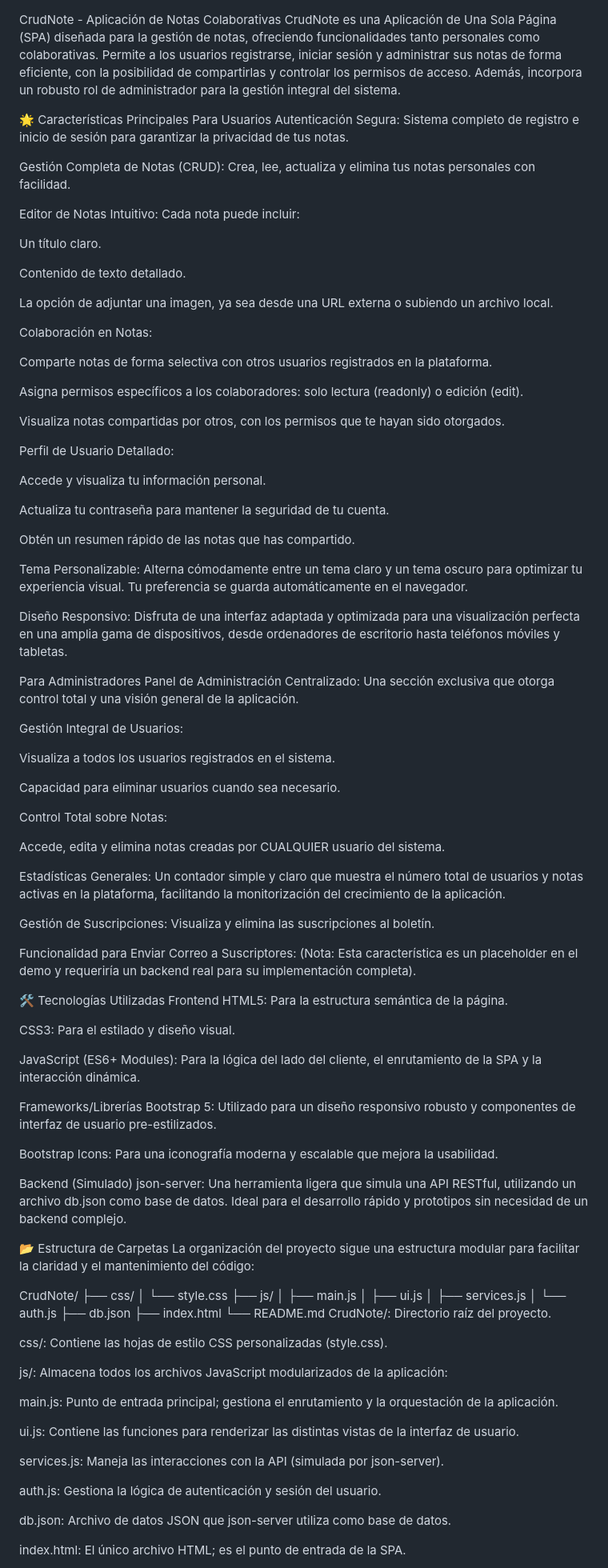
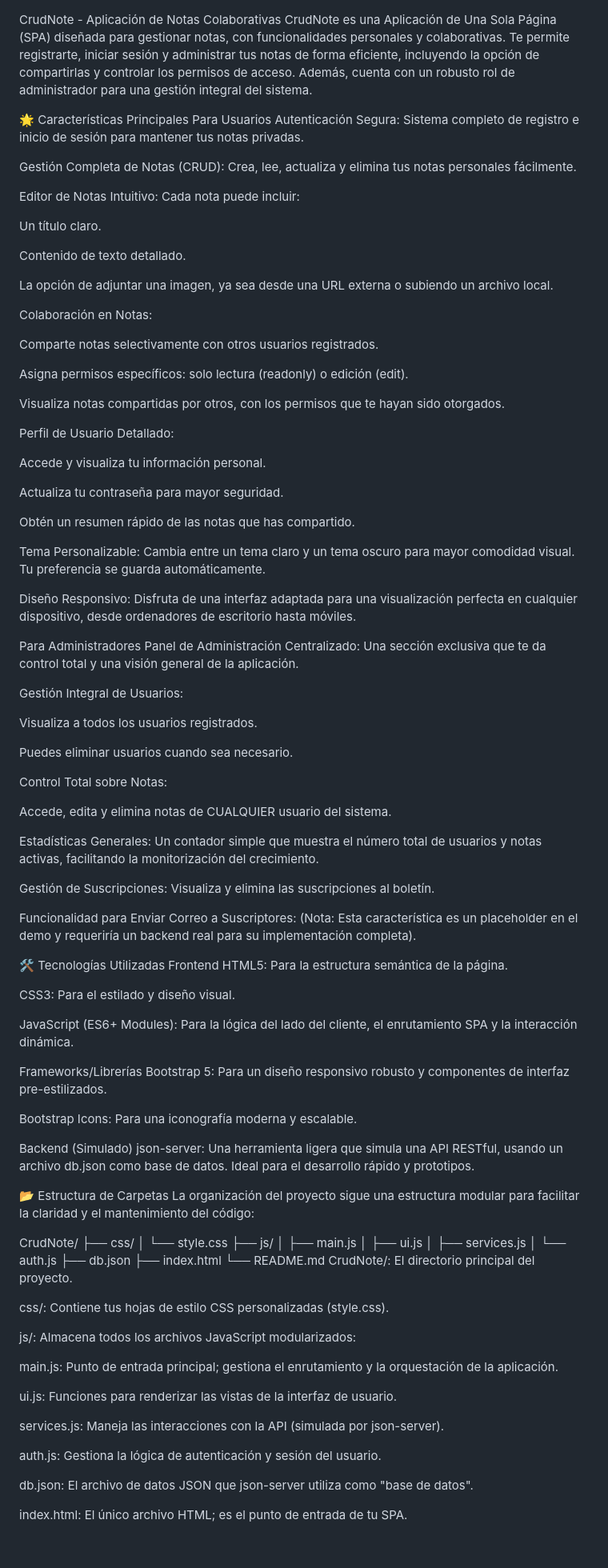
Before and after one commit to Abrahan1194/CRUD-completo, a Markdown page: README.md, the part around one of its changes. Shown at 80% size. Rendered like a GitHub page; blank space fills up the shorter version.

```diff
--- a/README.md
+++ b/README.md
@@ -1,11 +1,11 @@
 CrudNote - Aplicación de Notas Colaborativas
-CrudNote es una Aplicación de Una Sola Página (SPA) diseñada para la gestión de notas, ofreciendo funcionalidades tanto personales como colaborativas. Permite a los usuarios registrarse, iniciar sesión y administrar sus notas de forma eficiente, con la posibilidad de compartirlas y controlar los permisos de acceso. Además, incorpora un robusto rol de administrador para la gestión integral del sistema.
+CrudNote es una Aplicación de Una Sola Página (SPA) diseñada para gestionar notas, con funcionalidades personales y colaborativas. Te permite registrarte, iniciar sesión y administrar tus notas de forma eficiente, incluyendo la opción de compartirlas y controlar los permisos de acceso. Además, cuenta con un robusto rol de administrador para una gestión integral del sistema.
 
 🌟 Características Principales
 Para Usuarios
-Autenticación Segura: Sistema completo de registro e inicio de sesión para garantizar la privacidad de tus notas.
+Autenticación Segura: Sistema completo de registro e inicio de sesión para mantener tus notas privadas.
 
-Gestión Completa de Notas (CRUD): Crea, lee, actualiza y elimina tus notas personales con facilidad.
+Gestión Completa de Notas (CRUD): Crea, lee, actualiza y elimina tus notas personales fácilmente.
 
 Editor de Notas Intuitivo: Cada nota puede incluir:
 
@@ -17,9 +17,9 @@ La opción de adjuntar una imagen, ya sea desde una URL externa o subiendo un ar
 
 Colaboración en Notas:
 
-Comparte notas de forma selectiva con otros usuarios registrados en la plataforma.
+Comparte notas selectivamente con otros usuarios registrados.
 
-Asigna permisos específicos a los colaboradores: solo lectura (readonly) o edición (edit).
+Asigna permisos específicos: solo lectura (readonly) o edición (edit).
 
 Visualiza notas compartidas por otros, con los permisos que te hayan sido otorgados.
 
@@ -27,28 +27,28 @@ Perfil de Usuario Detallado:
 
 Accede y visualiza tu información personal.
 
-Actualiza tu contraseña para mantener la seguridad de tu cuenta.
+Actualiza tu contraseña para mayor seguridad.
 
 Obtén un resumen rápido de las notas que has compartido.
 
-Tema Personalizable: Alterna cómodamente entre un tema claro y un tema oscuro para optimizar tu experiencia visual. Tu preferencia se guarda automáticamente en el navegador.
+Tema Personalizable: Cambia entre un tema claro y un tema oscuro para mayor comodidad visual. Tu preferencia se guarda automáticamente.
 
-Diseño Responsivo: Disfruta de una interfaz adaptada y optimizada para una visualización perfecta en una amplia gama de dispositivos, desde ordenadores de escritorio hasta teléfonos móviles y tabletas.
+Diseño Responsivo: Disfruta de una interfaz adaptada para una visualización perfecta en cualquier dispositivo, desde ordenadores de escritorio hasta móviles.
 
 Para Administradores
-Panel de Administración Centralizado: Una sección exclusiva que otorga control total y una visión general de la aplicación.
+Panel de Administración Centralizado: Una sección exclusiva que te da control total y una visión general de la aplicación.
 
 Gestión Integral de Usuarios:
 
-Visualiza a todos los usuarios registrados en el sistema.
+Visualiza a todos los usuarios registrados.
 
-Capacidad para eliminar usuarios cuando sea necesario.
+Puedes eliminar usuarios cuando sea necesario.
 
 Control Total sobre Notas:
 
-Accede, edita y elimina notas creadas por CUALQUIER usuario del sistema.
+Accede, edita y elimina notas de CUALQUIER usuario del sistema.
 
-Estadísticas Generales: Un contador simple y claro que muestra el número total de usuarios y notas activas en la plataforma, facilitando la monitorización del crecimiento de la aplicación.
+Estadísticas Generales: Un contador simple que muestra el número total de usuarios y notas activas, facilitando la monitorización del crecimiento.
 
 Gestión de Suscripciones: Visualiza y elimina las suscripciones al boletín.
 
@@ -60,15 +60,15 @@ HTML5: Para la estructura semántica de la página.
 
 CSS3: Para el estilado y diseño visual.
 
-JavaScript (ES6+ Modules): Para la lógica del lado del cliente, el enrutamiento de la SPA y la interacción dinámica.
+JavaScript (ES6+ Modules): Para la lógica del lado del cliente, el enrutamiento SPA y la interacción dinámica.
 
 Frameworks/Librerías
-Bootstrap 5: Utilizado para un diseño responsivo robusto y componentes de interfaz de usuario pre-estilizados.
+Bootstrap 5: Para un diseño responsivo robusto y componentes de interfaz pre-estilizados.
 
-Bootstrap Icons: Para una iconografía moderna y escalable que mejora la usabilidad.
+Bootstrap Icons: Para una iconografía moderna y escalable.
 
 Backend (Simulado)
-json-server: Una herramienta ligera que simula una API RESTful, utilizando un archivo db.json como base de datos. Ideal para el desarrollo rápido y prototipos sin necesidad de un backend complejo.
+json-server: Una herramienta ligera que simula una API RESTful, usando un archivo db.json como base de datos. Ideal para el desarrollo rápido y prototipos.
 
 📂 Estructura de Carpetas
 La organización del proyecto sigue una estructura modular para facilitar la claridad y el mantenimiento del código:
@@ -84,21 +84,21 @@ CrudNote/
 ├── db.json
 ├── index.html
 └── README.md
-CrudNote/: Directorio raíz del proyecto.
+CrudNote/: El directorio principal del proyecto.
 
-css/: Contiene las hojas de estilo CSS personalizadas (style.css).
+css/: Contiene tus hojas de estilo CSS personalizadas (style.css).
 
-js/: Almacena todos los archivos JavaScript modularizados de la aplicación:
+js/: Almacena todos los archivos JavaScript modularizados:
 
 main.js: Punto de entrada principal; gestiona el enrutamiento y la orquestación de la aplicación.
 
-ui.js: Contiene las funciones para renderizar las distintas vistas de la interfaz de usuario.
+ui.js: Funciones para renderizar las vistas de la interfaz de usuario.
 
 services.js: Maneja las interacciones con la API (simulada por json-server).
 
 auth.js: Gestiona la lógica de autenticación y sesión del usuario.
 
-db.json: Archivo de datos JSON que json-server utiliza como base de datos.
+db.json: El archivo de datos JSON que json-server utiliza como "base de datos".
 
-index.html: El único archivo HTML; es el punto de entrada de la SPA.
+index.html: El único archivo HTML; es el punto de entrada de tu SPA.
 
```
Also changed, not shown: other parts of README.md (+8 -8 lines).
